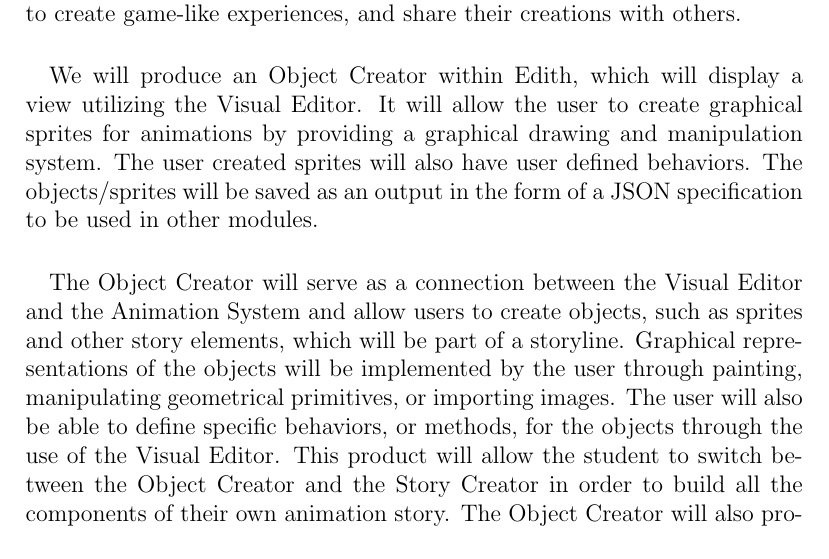
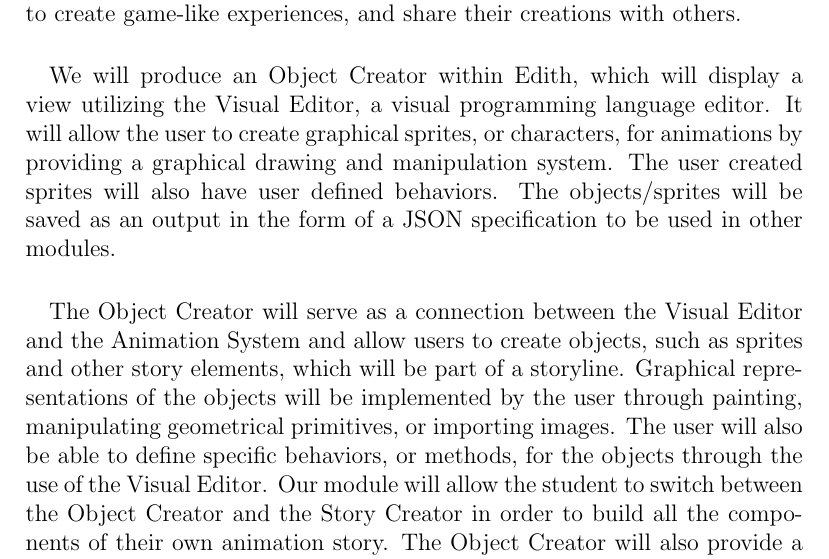
Before and after one commit to kcanfieldpugetsound/edith, a LaTeX document (docs/Object Requirements.tex): part of page 3 of 11, cut so that both start at the same text. Compiled offline with pdfLaTeX.

Commit message:
Edited intro

```diff
--- a/docs/Object Requirements.tex
+++ b/docs/Object Requirements.tex
@@ -29,8 +29,8 @@ September 29, 2013
 
 {\bf\large Introduction: \\[0\baselineskip] }
 \paragraph{\parindent 20pt} Edith will be a web-based version of the instructional system developed at CMU, Alice. It will be a 2D system which allows students to work within a virtual environment in order to create objects and animate them through a story. The objects will be able to be customized by the user through a drag-and-drop interface. Edith will also allow students to use their objects to create animations using a visual programming language, add user interactions to create game-like experiences, and share their creations with others.
-\paragraph{\parindent 20pt} We will produce an Object Creator within Edith, which will display a view utilizing the Visual Editor. It will allow the user to create graphical sprites for animations by providing a graphical drawing and manipulation system. The user created sprites will also have user defined behaviors. The objects/sprites will be saved as an output in the form of a JSON specification to be used in other modules.
-\paragraph{\parindent 20pt} The Object Creator will serve as a connection between the Visual Editor and the Animation System and allow users to create objects, such as sprites and other story elements, which will be part of a storyline. Graphical representations of the objects will be implemented by the user through painting, manipulating geometrical primitives, or importing images. The user will also be able to define specific behaviors, or methods, for the objects through the use of the Visual Editor. This product will allow the student to switch between the Object Creator and the Story Creator in order to build all the components of their own animation story. The Object Creator will also provide a way for students to use their objects in other modules by saving them in the form of a JSON/Javascript specification of the user defined object. Finally, the Object Creator will run in its own display view, with will include the Visual Editor.
+\paragraph{\parindent 20pt} We will produce an Object Creator within Edith, which will display a view utilizing the Visual Editor, a visual programming language editor. It will allow the user to create graphical sprites, or characters, for animations by providing a graphical drawing and manipulation system. The user created sprites will also have user defined behaviors. The objects/sprites will be saved as an output in the form of a JSON specification to be used in other modules.
+\paragraph{\parindent 20pt} The Object Creator will serve as a connection between the Visual Editor and the Animation System and allow users to create objects, such as sprites and other story elements, which will be part of a storyline. Graphical representations of the objects will be implemented by the user through painting, manipulating geometrical primitives, or importing images. The user will also be able to define specific behaviors, or methods, for the objects through the use of the Visual Editor. Our module will allow the student to switch between the Object Creator and the Story Creator in order to build all the components of their own animation story. The Object Creator will also provide a way for students to use their objects in other modules by saving them in the form of a JSON/Javascript specification of the user defined object. Finally, the Object Creator will run in its own display view, with will include the Visual Editor.
 \paragraph{\parindent 20pt} Edith will be a valuable tool aimed at helping students learn to program through a fun and interactive environment. It will enable students to create their own characters/sprites and animate them throughout a storyline. The users will be able to customize their objects in a drag-and-drop interface and animate those objects through a visual programming language. The students will have the opportunity to add user interactions in order to create game-like experiences and also share their creations with other students. Our Object Creator will work within Edith to provide a way for students to create and manipulate their characters. Our product will serve as a connection between the Animation System, providing necessary tools to create a character, and the Visual Editor, an environment to define character behaviors.
 
 \pagebreak
```
Also changed, not shown: docs/Object Requirements.pdf.
